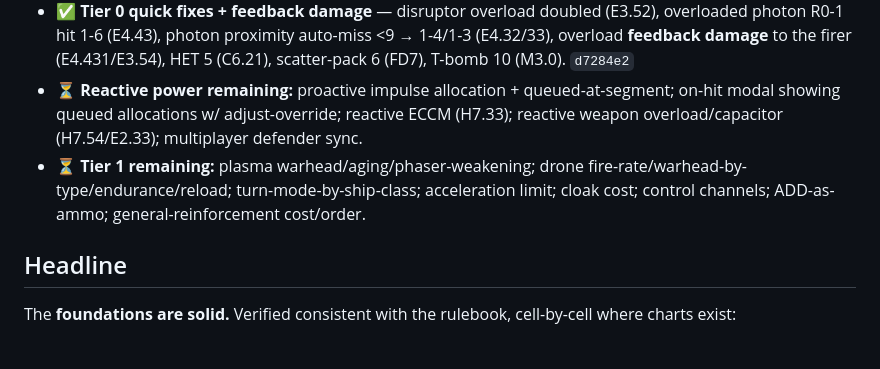
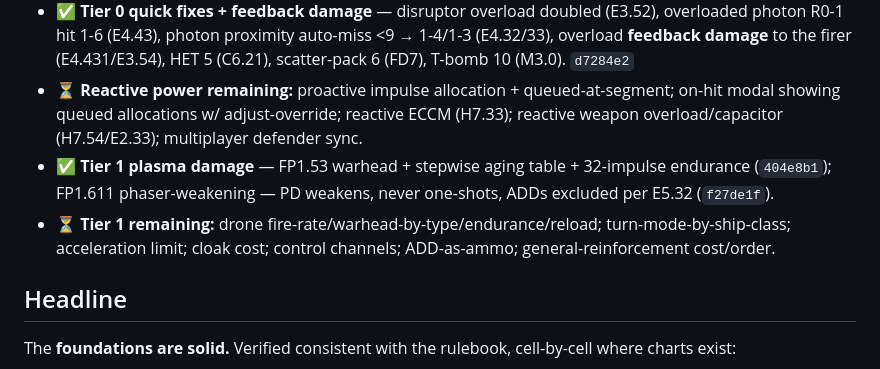
Before and after one commit to rhoulihan/sfb-player, a Markdown page: docs/rules-audit.md, the part around the change. Drawn GitHub-style.

Commit message:
docs(audit): log plasma damage cluster complete

```diff
--- a/docs/rules-audit.md
+++ b/docs/rules-audit.md
@@ -11,7 +11,8 @@ the cruisers actually in the game (Fed CA/CL/NCL, Klingon D7, Gorn CA, Romulan K
 - ✅ **Plasma rolling delay + reserve completion** — FP1.221 roll (2, 1 for F) to stall on the final arming turn `8472b80`; FP1.222 reserve-warp completion mid-turn (R3/S2/G1/F2, warp only) `7149811`.
 - ✅ **Tier 0 quick fixes + feedback damage** — disruptor overload doubled (E3.52), overloaded photon R0-1 hit 1-6 (E4.43), photon proximity auto-miss <9 → 1-4/1-3 (E4.32/33), overload **feedback damage** to the firer (E4.431/E3.54), HET 5 (C6.21), scatter-pack 6 (FD7), T-bomb 10 (M3.0). `d7284e2`
 - ⏳ **Reactive power remaining:** proactive impulse allocation + queued-at-segment; on-hit modal showing queued allocations w/ adjust-override; reactive ECCM (H7.33); reactive weapon overload/capacitor (H7.54/E2.33); multiplayer defender sync.
-- ⏳ **Tier 1 remaining:** plasma warhead/aging/phaser-weakening; drone fire-rate/warhead-by-type/endurance/reload; turn-mode-by-ship-class; acceleration limit; cloak cost; control channels; ADD-as-ammo; general-reinforcement cost/order.
+- ✅ **Tier 1 plasma damage** — FP1.53 warhead + stepwise aging table + 32-impulse endurance (`404e8b1`); FP1.611 phaser-weakening — PD weakens, never one-shots, ADDs excluded per E5.32 (`f27de1f`).
+- ⏳ **Tier 1 remaining:** drone fire-rate/warhead-by-type/endurance/reload; turn-mode-by-ship-class; acceleration limit; cloak cost; control channels; ADD-as-ammo; general-reinforcement cost/order.
 
 ## Headline
 
```
